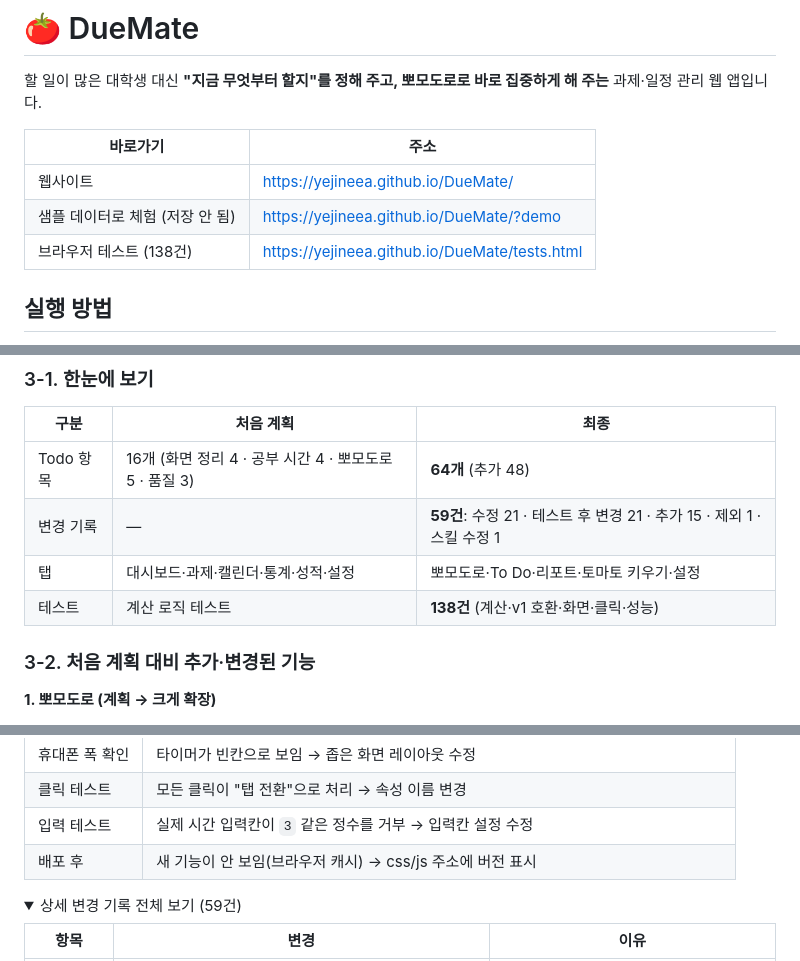
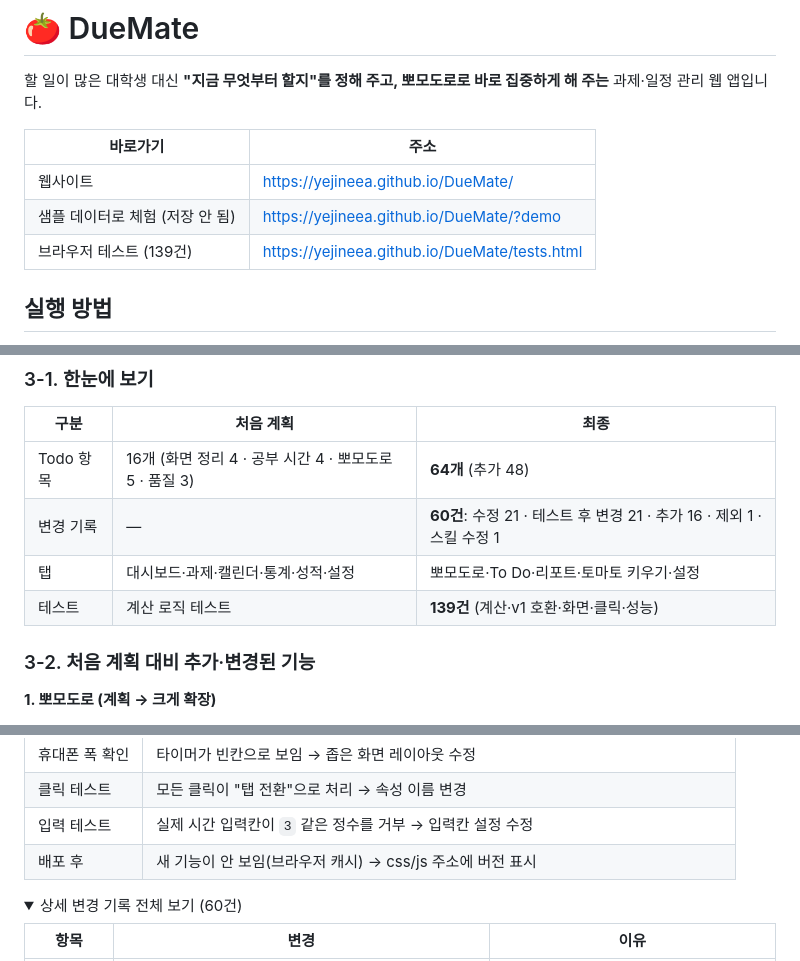
Before and after one commit to yejineea/DueMate, a Markdown page: README.md, 3 parts joined by grey strips. Drawn GitHub-style; folded sections open.

Commit message:
docs: README 테스트 수 갱신 (139건)
Co-Authored-By: Claude Opus 5.5 <noreply@anthropic.com>

```diff
--- a/README.md
+++ b/README.md
@@ -6,7 +6,7 @@
 | --- | --- |
 | 웹사이트 | https://yejineea.github.io/DueMate/ |
 | 샘플 데이터로 체험 (저장 안 됨) | https://yejineea.github.io/DueMate/?demo |
-| 브라우저 테스트 (138건) | https://yejineea.github.io/DueMate/tests.html |
+| 브라우저 테스트 (139건) | https://yejineea.github.io/DueMate/tests.html |
 
 ## 실행 방법
 
@@ -332,9 +332,9 @@
 | 구분 | 처음 계획 | 최종 |
 | --- | --- | --- |
 | Todo 항목 | 16개 (화면 정리 4 · 공부 시간 4 · 뽀모도로 5 · 품질 3) | **64개** (추가 48) |
-| 변경 기록 | — | **59건**: 수정 21 · 테스트 후 변경 21 · 추가 15 · 제외 1 · 스킬 수정 1 |
+| 변경 기록 | — | **60건**: 수정 21 · 테스트 후 변경 21 · 추가 16 · 제외 1 · 스킬 수정 1 |
 | 탭 | 대시보드·과제·캘린더·통계·성적·설정 | 뽀모도로·To Do·리포트·토마토 키우기·설정 |
-| 테스트 | 계산 로직 테스트 | **138건** (계산·v1 호환·화면·클릭·성능) |
+| 테스트 | 계산 로직 테스트 | **139건** (계산·v1 호환·화면·클릭·성능) |
 
 ### 3-2. 처음 계획 대비 추가·변경된 기능
 
@@ -386,7 +386,7 @@
 | 배포 후 | 새 기능이 안 보임(브라우저 캐시) → css/js 주소에 버전 표시 |
 
 <details>
-<summary>상세 변경 기록 전체 보기 (59건)</summary>
+<summary>상세 변경 기록 전체 보기 (60건)</summary>
 
 | 항목 | 변경 | 이유 |
 | --- | --- | --- |
```
Also changed, not shown: other parts of README.md (+3 -2 lines).
